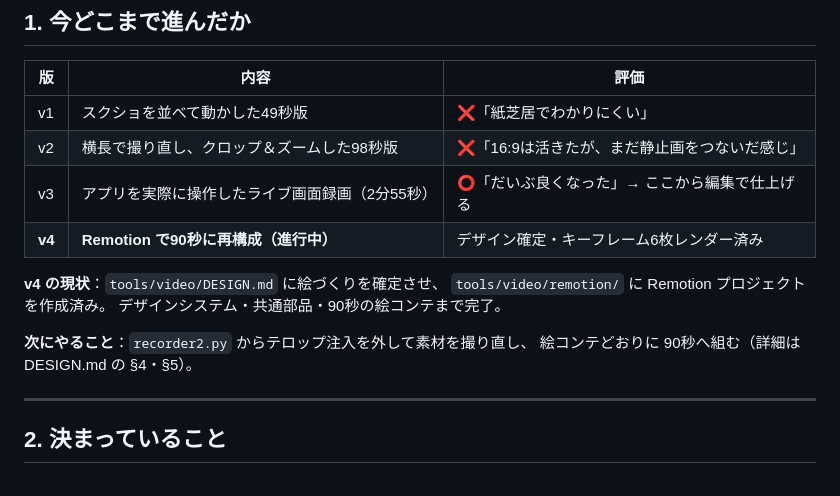
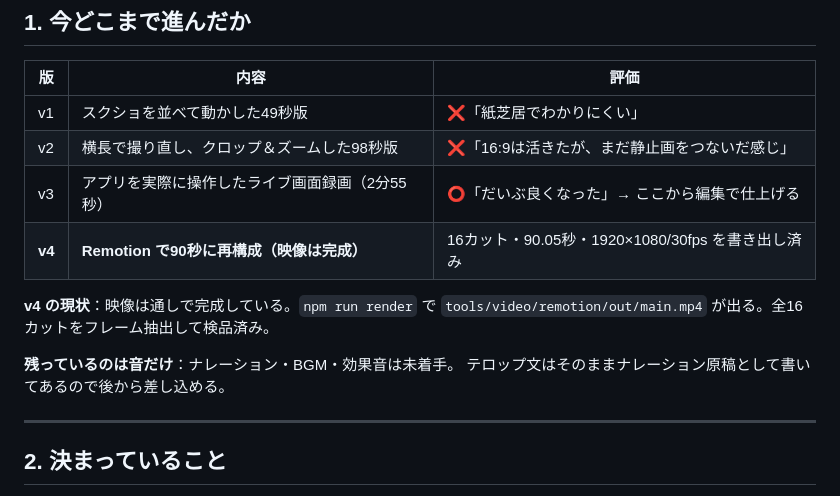
Before and after one commit to edupower07/math-app, a Markdown page: tools/video/HANDOFF.md, the part around the change. Drawn GitHub-style.

Commit message:
紹介動画v4：映像が完成したので状況を更新
16カット・90.05秒・1920×1080/30fps を書き出し、全カットを
フレーム抽出して検品した。画面比率は16:9で確定。
残っているのは音（ナレーション・BGM・効果音）のみ。

Co-Authored-By: Claude Opus 5 <noreply@anthropic.com>
Claude-Session: https://claude.ai/code/session_015wyAmEY2EceamKqiP3S23m

```diff
--- a/tools/video/HANDOFF.md
+++ b/tools/video/HANDOFF.md
@@ -13,14 +13,13 @@
 | v1 | スクショを並べて動かした49秒版 | ❌「紙芝居でわかりにくい」 |
 | v2 | 横長で撮り直し、クロップ＆ズームした98秒版 | ❌「16:9は活きたが、まだ静止画をつないだ感じ」 |
 | v3 | アプリを実際に操作したライブ画面録画（2分55秒） | ⭕️「だいぶ良くなった」→ ここから編集で仕上げる |
-| **v4** | **Remotion で90秒に再構成（進行中）** | デザイン確定・キーフレーム6枚レンダー済み |
+| **v4** | **Remotion で90秒に再構成（映像は完成）** | 16カット・90.05秒・1920×1080/30fps を書き出し済み |
 
-**v4 の現状**：`tools/video/DESIGN.md` に絵づくりを確定させ、
-`tools/video/remotion/` に Remotion プロジェクトを作成済み。
-デザインシステム・共通部品・90秒の絵コンテまで完了。
+**v4 の現状**：映像は通しで完成している。`npm run render` で
+`tools/video/remotion/out/main.mp4` が出る。全16カットをフレーム抽出して検品済み。
 
-**次にやること**：`recorder2.py` からテロップ注入を外して素材を撮り直し、
-絵コンテどおりに 90秒へ組む（詳細は DESIGN.md の §4・§5）。
+**残っているのは音だけ**：ナレーション・BGM・効果音は未着手。
+テロップ文はそのままナレーション原稿として書いてあるので後から差し込める。
 
 ---
 
```
Also changed, not shown: tools/video/DESIGN.md (+1 -1 lines).
